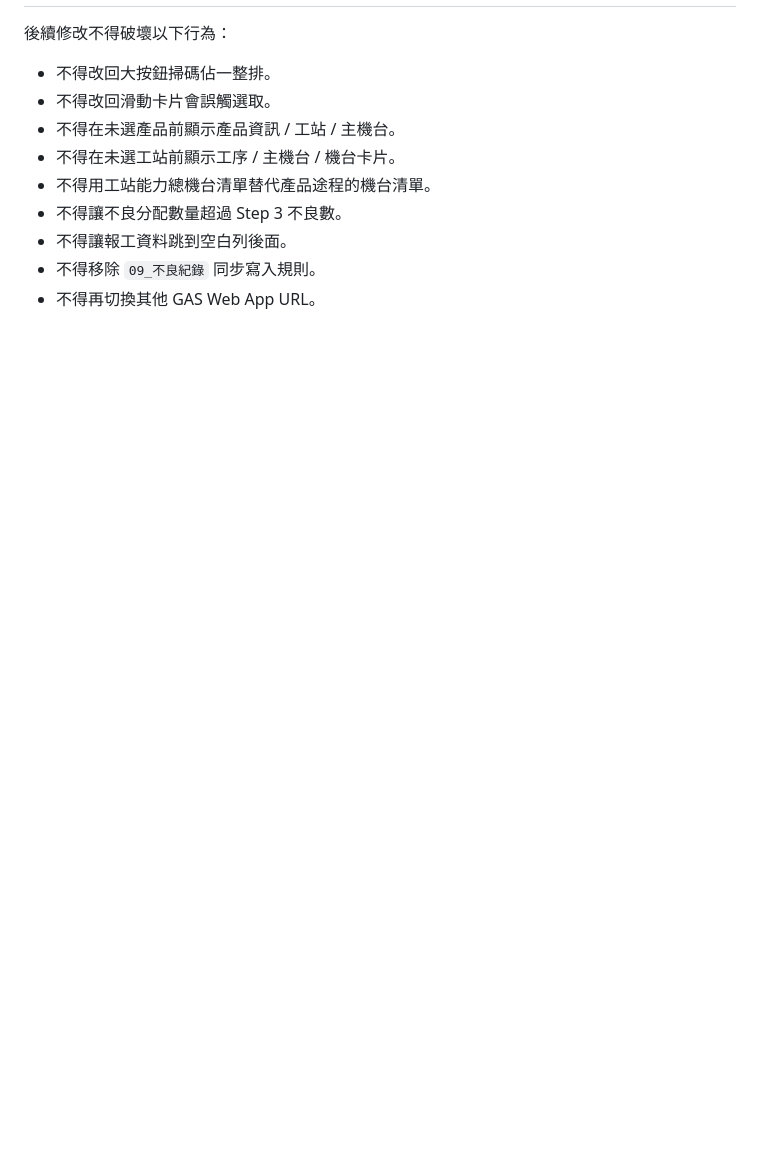
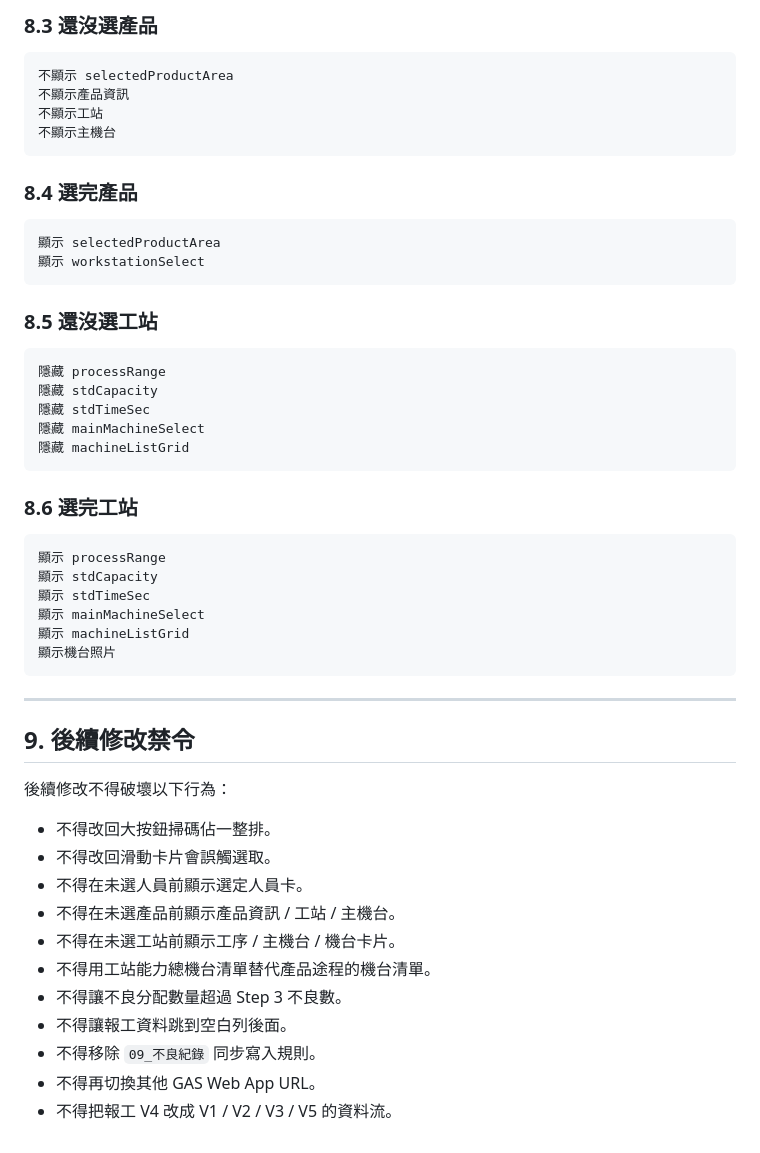
Before and after one commit to qhero70/smart-factory-worker-app, a Markdown page: docs/報工作業V4_邏輯規則鎖定.md, the part around one of its changes. Rendered like a GitHub page; blank space fills up the shorter version.

````diff
--- a/docs/報工作業V4_邏輯規則鎖定.md
+++ b/docs/報工作業V4_邏輯規則鎖定.md
@@ -145,8 +214,49 @@ Spreadsheet ID：`19osmTlQQ9obDmVvmv5uphFHRwCtd2pkFhe6p3pYMSn8`
+### 8.3 還沒選產品
+
+```text
+不顯示 selectedProductArea
+不顯示產品資訊
+不顯示工站
+不顯示主機台
+```
+
+### 8.4 選完產品
+
+```text
+顯示 selectedProductArea
+顯示 workstationSelect
+```
+
+### 8.5 還沒選工站
+
+```text
+隱藏 processRange
+隱藏 stdCapacity
+隱藏 stdTimeSec
+隱藏 mainMachineSelect
+隱藏 machineListGrid
+```
+
+### 8.6 選完工站
+
+```text
+顯示 processRange
+顯示 stdCapacity
+顯示 stdTimeSec
+顯示 mainMachineSelect
+顯示 machineListGrid
+顯示機台照片
+```
+
+---
+
+## 9. 後續修改禁令
 
 後續修改不得破壞以下行為：
 
 - 不得改回大按鈕掃碼佔一整排。
 - 不得改回滑動卡片會誤觸選取。
+- 不得在未選人員前顯示選定人員卡。
 - 不得在未選產品前顯示產品資訊 / 工站 / 主機台。
 - 不得在未選工站前顯示工序 / 主機台 / 機台卡片。
 - 不得用工站能力總機台清單替代產品途程的機台清單。
@@ -154,3 +264,4 @@ Spreadsheet ID：`19osmTlQQ9obDmVvmv5uphFHRwCtd2pkFhe6p3pYMSn8`
 - 不得讓報工資料跳到空白列後面。
 - 不得移除 `09_不良紀錄` 同步寫入規則。
 - 不得再切換其他 GAS Web App URL。
+- 不得把報工 V4 改成 V1 / V2 / V3 / V5 的資料流。
````
Also changed, not shown: other parts of docs/報工作業V4_邏輯規則鎖定.md (+97 -28 lines).
